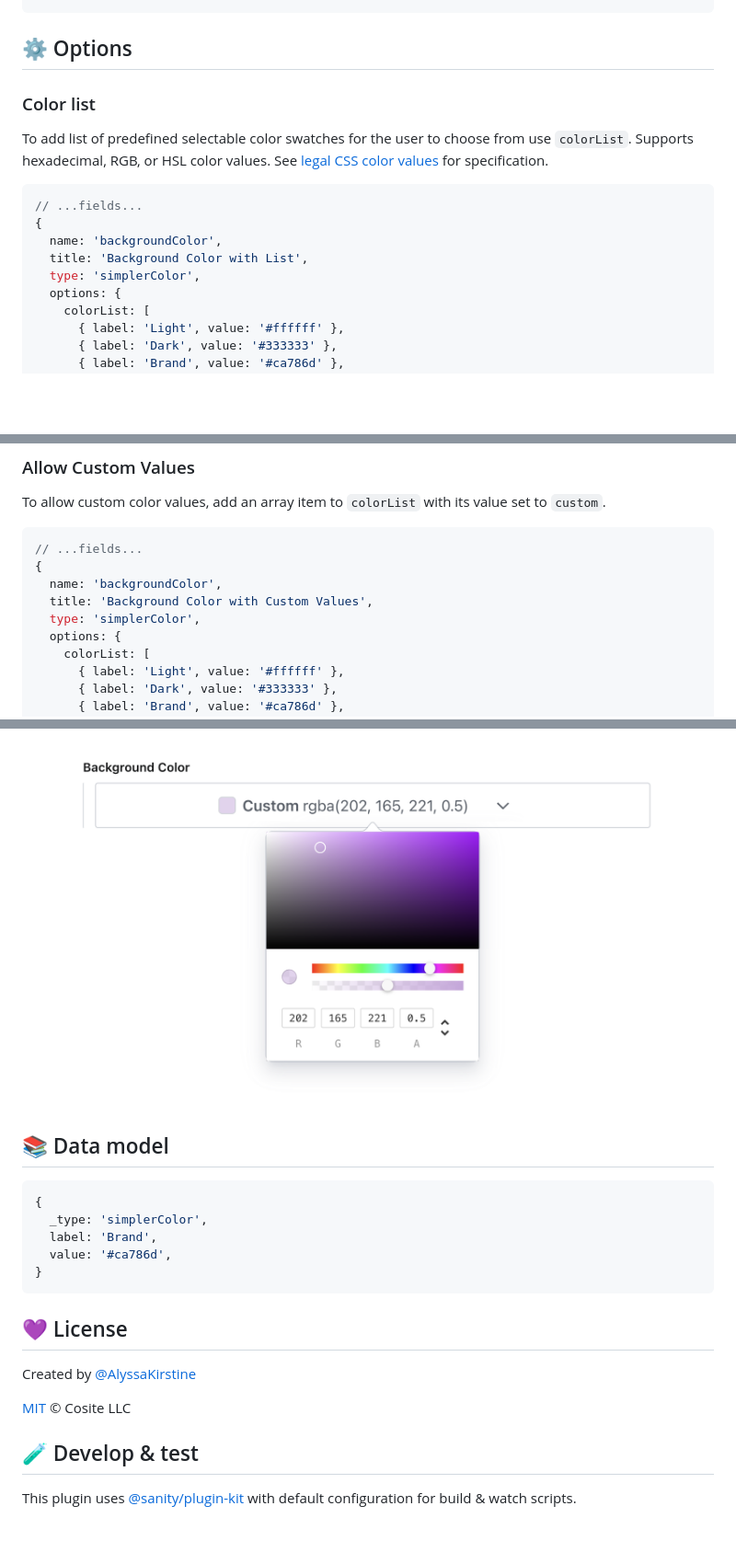
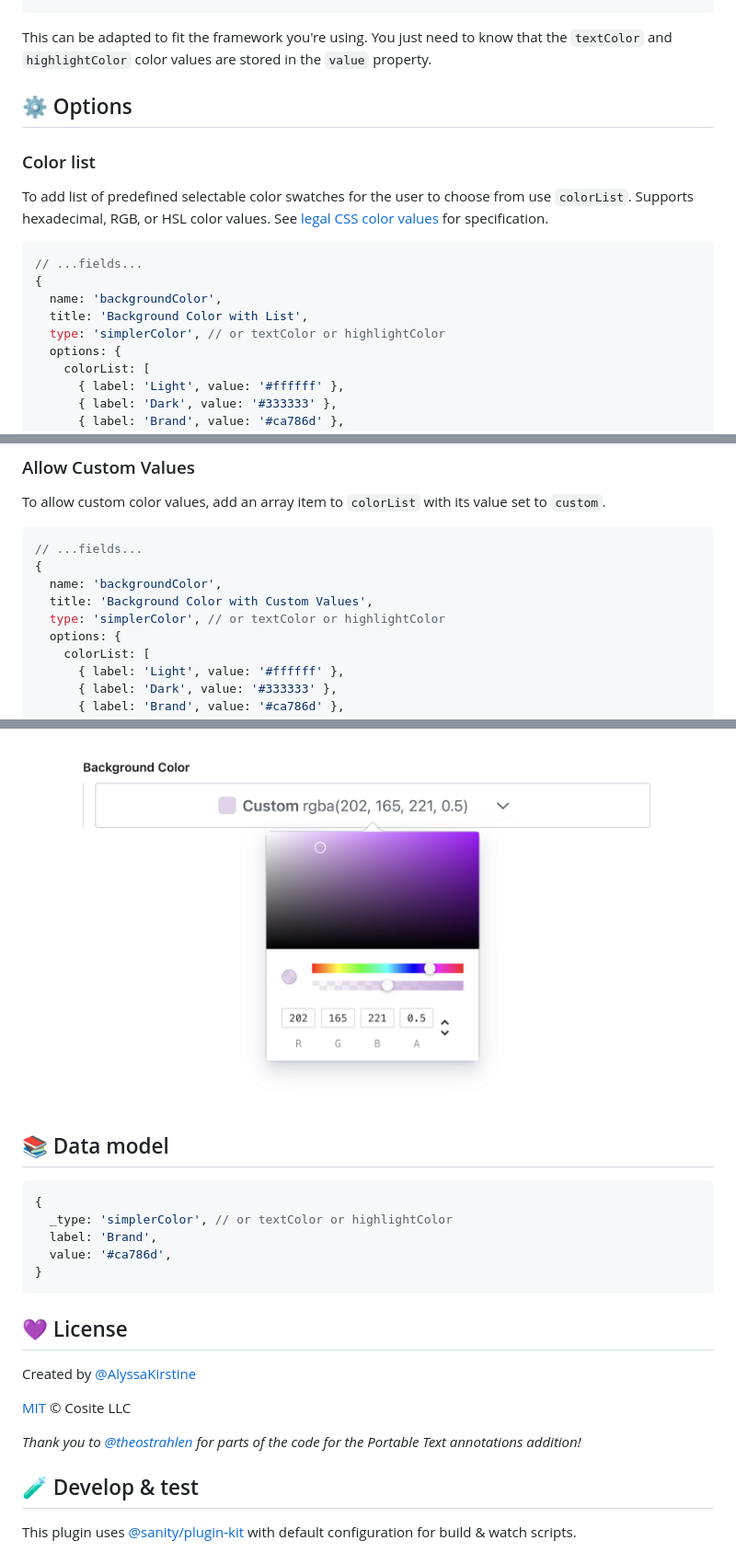
Before and after one commit to cositehq/sanity-plugin-simpler-color-input, a Markdown page: README.md, 3 parts joined by grey strips. Shown at 92% size. GitHub-like rendering; blank space fills up the shorter version.

````diff
--- a/README.md
+++ b/README.md
@@ -68,3 +128,5 @@ Now you can use the `simplerColor` type in your schema types:
+This can be adapted to fit the framework you're using. You just need to know that the `textColor` and `highlightColor` color values are stored in the `value` property.
+
 ## ⚙️ Options
 
 ### Color list
@@ -76,7 +138,7 @@ To add list of predefined selectable color swatches for the user to choose from
 {
   name: 'backgroundColor',
   title: 'Background Color with List',
-  type: 'simplerColor',
+  type: 'simplerColor', // or textColor or highlightColor
   options: {
     colorList: [
       { label: 'Light', value: '#ffffff' },
@@ -101,7 +163,7 @@ To allow custom color values, add an array item to `colorList` with its value se
 {
   name: 'backgroundColor',
   title: 'Background Color with Custom Values',
-  type: 'simplerColor',
+  type: 'simplerColor', // or textColor or highlightColor
   options: {
     colorList: [
       { label: 'Light', value: '#ffffff' },
@@ -141,12 +203,11 @@ Which will render accordingly:
 
 ![Enable alpha example](https://raw.githubusercontent.com/cositehq/sanity-plugin-simpler-color-input/7f6177d76e22aa81e9bb83e813d5279e7f327545/assets/enable-alpha.png)
 
-
 ## 📚 Data model
 
 ```js
 {
-  _type: 'simplerColor',
+  _type: 'simplerColor', // or textColor or highlightColor
   label: 'Brand',
   value: '#ca786d',
 }
@@ -157,6 +218,8 @@ Which will render accordingly:
 Created by [@AlyssaKirstine](https://github.com/AlyssaKirstine)
 
 [MIT](LICENSE) © Cosite LLC
+
+_Thank you to [@theostrahlen](https://github.com/theostrahlen) for parts of the code for the Portable Text annotations addition!_
 
 ## 🧪 Develop & test
 
````
Also changed, not shown: other parts of README.md (+62 -2 lines), assets/portable-text-editor.png (added), 8 other files.
